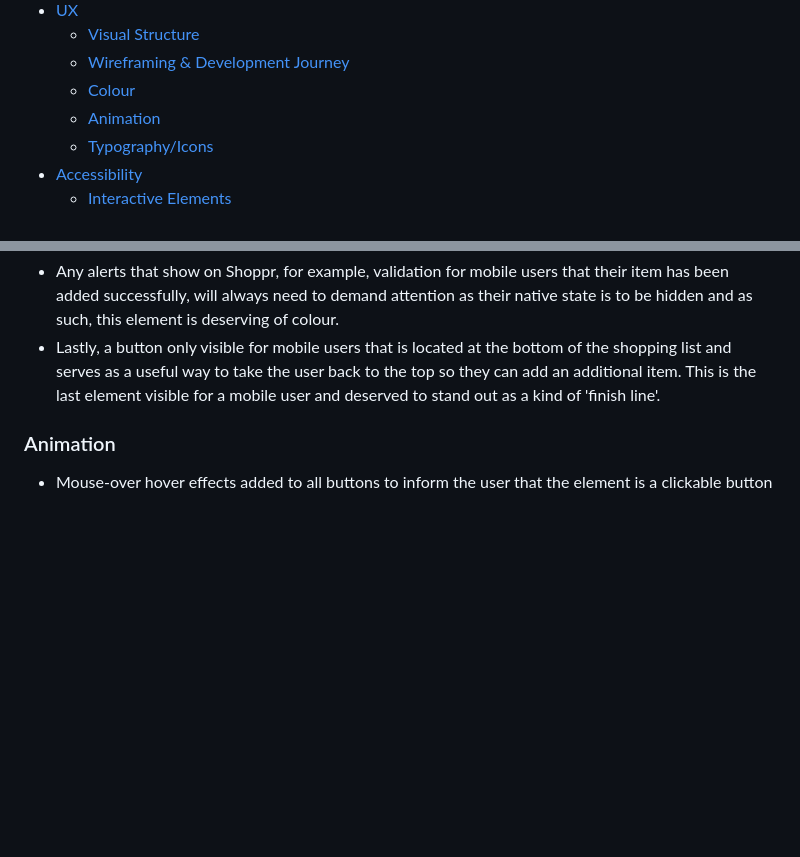
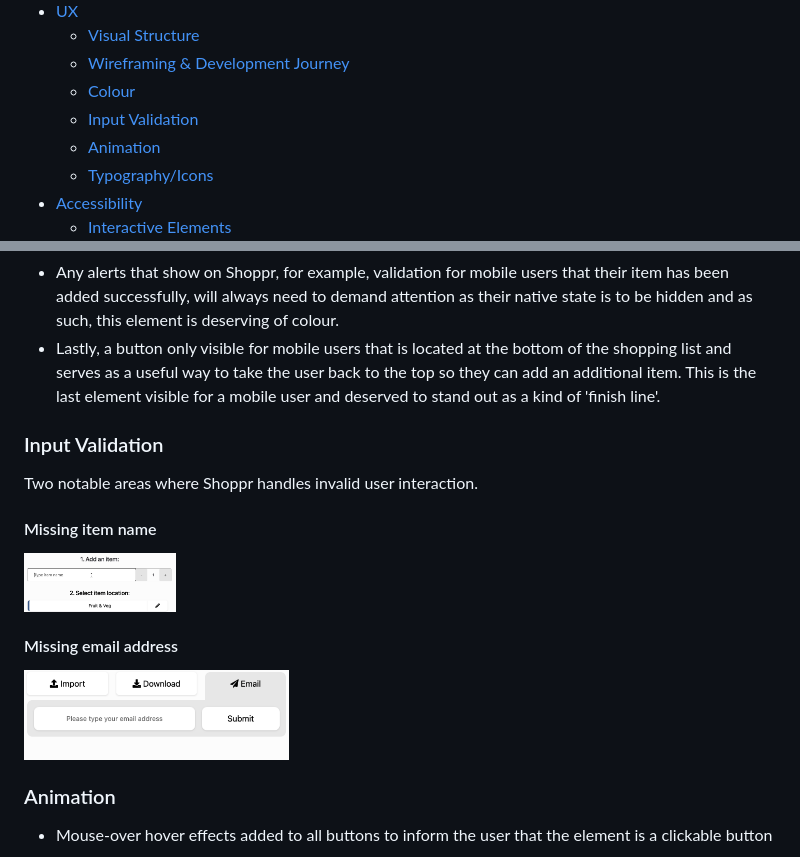
Before and after one commit to Code-Institute-Submissions/ms2-Shoppr, a Markdown page: readme.md, 2 parts joined by grey strips. Drawn GitHub-style; pictures changed too: assets/images/emailinputnovalue.gif (added), assets/images/inputnovalue.gif (added); blank space fills up the shorter version.

Commit message:
added input validaiton section to readme

```diff
--- a/readme.md
+++ b/readme.md
@@ -25,6 +25,7 @@ View the Github repo: [here](https://github.com/rbsam176/ms2-shoppr)
 	* [Visual Structure](#visual-structure)
 	* [Wireframing & Development Journey](#wireframing-and-development-journey)
 	* [Colour](#colour)
+	* [Input Validation](#input-validation)
 	* [Animation](#animation)
 	* [Typography/Icons](#typographyicons)
 * [Accessibility](#accessibility)
@@ -168,6 +169,18 @@ I didn't want Shoppr to have a specific accented colour, and instead wanted to r
   * The next instance of colour is the final destination of the user journey, the hero banner wrapping the results of the users interactions in the form of the shopping list table. Each hero banner matches the colours attached to the corresponding location buttons to keep the journey consistent, while the table features a double red line to mimic a traditional notepad which further affirms that it is a shopping list being added to.
   * Any alerts that show on Shoppr, for example, validation for mobile users that their item has been added successfully, will always need to demand attention as their native state is to be hidden and as such, this element is deserving of colour.
   * Lastly, a button only visible for mobile users that is located at the bottom of the shopping list and serves as a useful way to take the user back to the top so they can add an additional item. This is the last element visible for a mobile user and deserved to stand out as a kind of 'finish line'.
+
+### Input Validation
+
+Two notable areas where Shoppr handles invalid user interaction.
+
+#### Missing item name
+
+<img src="assets/images/inputnovalue.gif" height="60" alt="GIF of no item name validation"/>
+
+#### Missing email address
+
+<img src="assets/images/emailinputnovalue.gif" height="90" alt="GIF of missing email address validation"/>
 
 ### Animation
 
```
Also changed, not shown: 2 other files.
